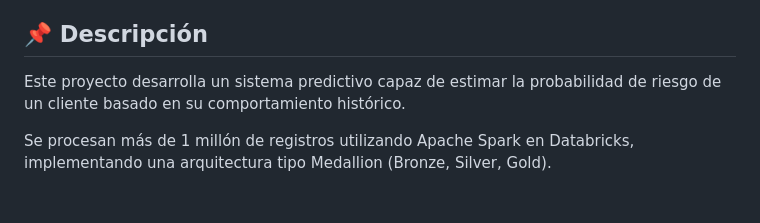
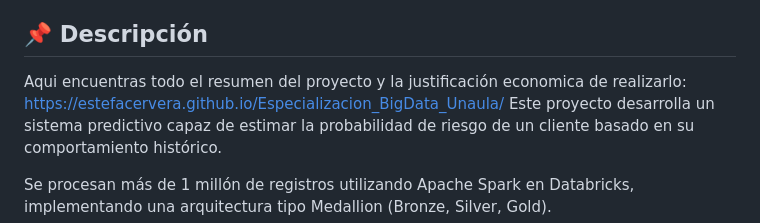
Before and after one commit to Estefacervera/Especializacion_BigData_Unaula, a Markdown page: README.md, the part around the change. GitHub-like rendering; blank space fills up the shorter version.

```diff
--- a/README.md
+++ b/README.md
@@ -7,7 +7,7 @@
 Proyecto de Big Data enfocado en la predicción de riesgo de siniestros en operaciones logísticas mediante modelos de Machine Learning.
 
 ## 📌 Descripción
-
+Aqui encuentras todo el resumen del proyecto y la justificación economica de realizarlo: https://estefacervera.github.io/Especializacion_BigData_Unaula/
 Este proyecto desarrolla un sistema predictivo capaz de estimar la probabilidad de riesgo de un cliente basado en su comportamiento histórico.
 
 Se procesan más de 1 millón de registros utilizando Apache Spark en Databricks, implementando una arquitectura tipo Medallion (Bronze, Silver, Gold).
```
